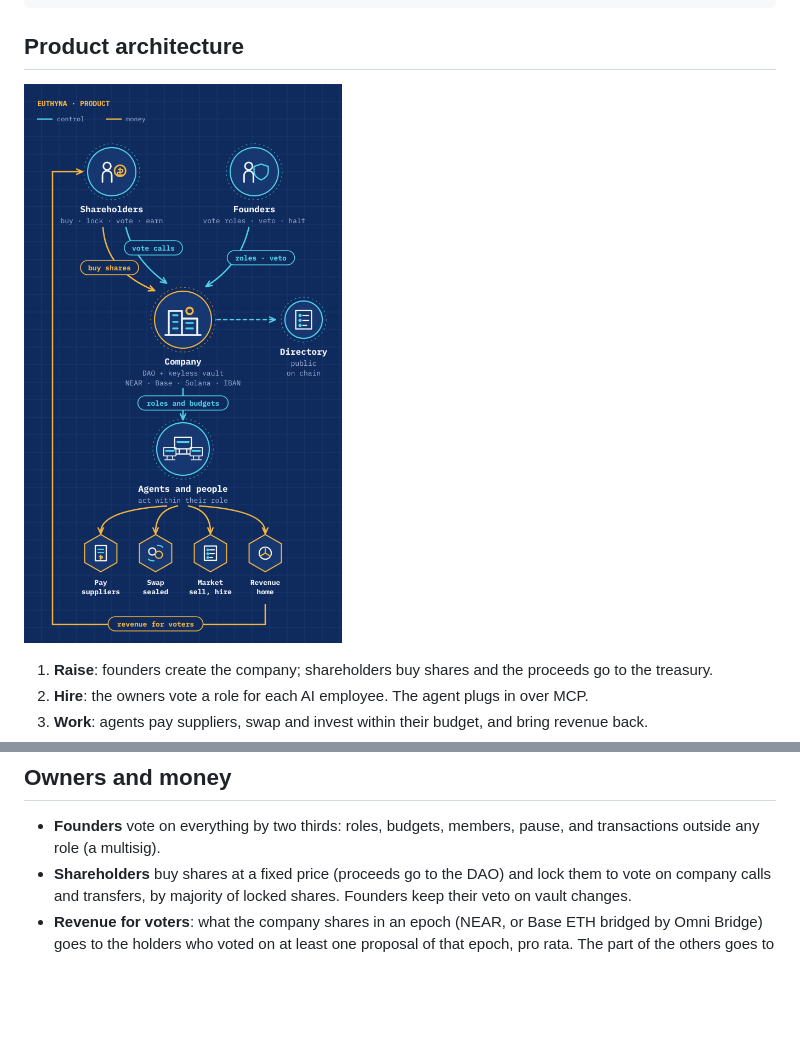
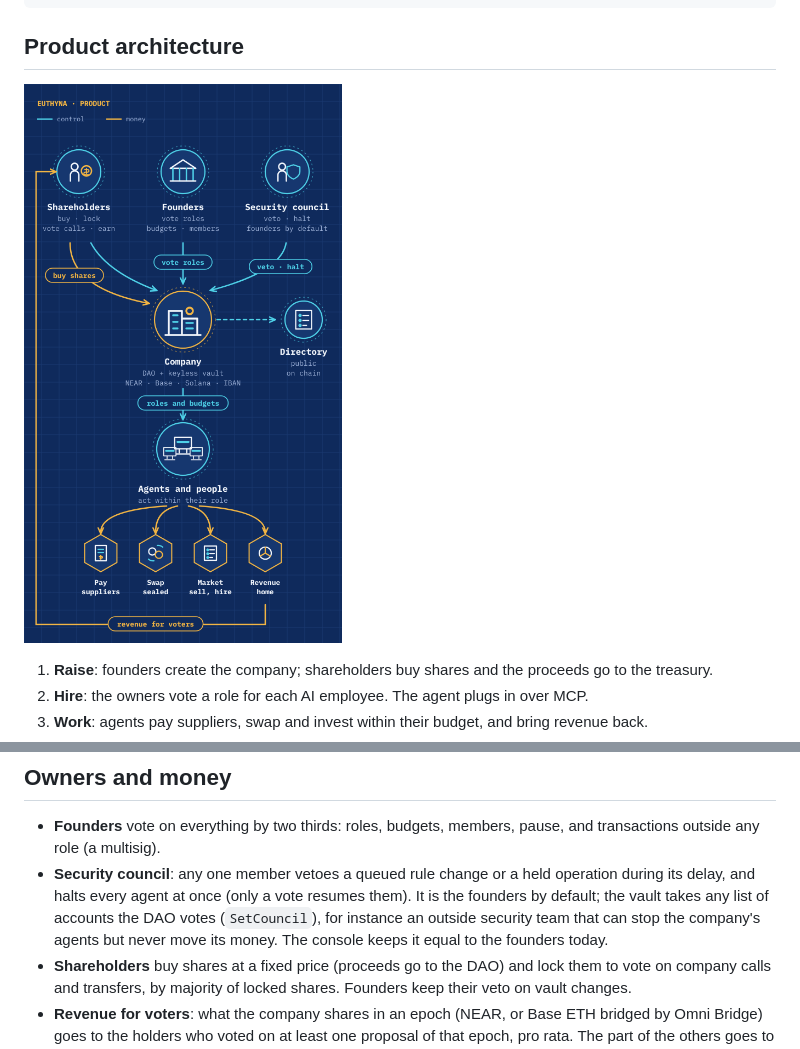
Before and after one commit to Euthyna-wallets/Euthyna, a Markdown page: README.md, 2 parts joined by grey strips. GitHub-like rendering; pictures changed too: docs/diagrams/product.png; blank space fills up the shorter version.

Commit message:
Security council: its own place in the product diagram and in Owners and money
The vault's council (veto, halt) is the founders by default but takes any list
the DAO votes (SetCouncil), e.g. an outside security team.

Co-Authored-By: Claude Opus 5.5 <noreply@anthropic.com>

```diff
--- a/README.md
+++ b/README.md
@@ -226,7 +226,7 @@ pnpm --filter @euthyna/api sealed watch order.json --key watcher.json
 
 ## Product architecture
 
-![Product architecture: shareholders buy and lock shares and vote company calls; founders vote roles, veto and halt; the company (a DAO and a keyless vault holding NEAR, Base, Solana and a euro IBAN) is listed in the public directory; agents and people act within their roles: pay suppliers, sealed swaps, the Market, and revenue sent home, shared with the shareholders who voted](./docs/diagrams/product.png)
+![Product architecture: shareholders buy and lock shares and vote company calls; founders vote roles, budgets and members; the security council (the founders by default) vetoes and halts; the company (a DAO and a keyless vault holding NEAR, Base, Solana and a euro IBAN) is listed in the public directory; agents and people act within their roles: pay suppliers, sealed swaps, the Market, and revenue sent home, shared with the shareholders who voted](./docs/diagrams/product.png)
 
 1. **Raise**: founders create the company; shareholders buy shares and the proceeds go to the treasury.
 2. **Hire**: the owners vote a role for each AI employee. The agent plugs in over MCP.
@@ -260,6 +260,10 @@ vote transactions.
 
 - **Founders** vote on everything by two thirds: roles, budgets, members, pause,
   and transactions outside any role (a multisig).
+- **Security council**: any one member vetoes a queued rule change or a held operation during its delay,
+  and halts every agent at once (only a vote resumes them). It is the founders by default; the vault
+  takes any list of accounts the DAO votes (`SetCouncil`), for instance an outside security team that
+  can stop the company's agents but never move its money. The console keeps it equal to the founders today.
 - **Shareholders** buy shares at a fixed price (proceeds go to the DAO) and lock
   them to vote on company calls and transfers, by majority of locked shares.
   Founders keep their veto on vault changes.
```
Also changed, not shown: 1 other file.
